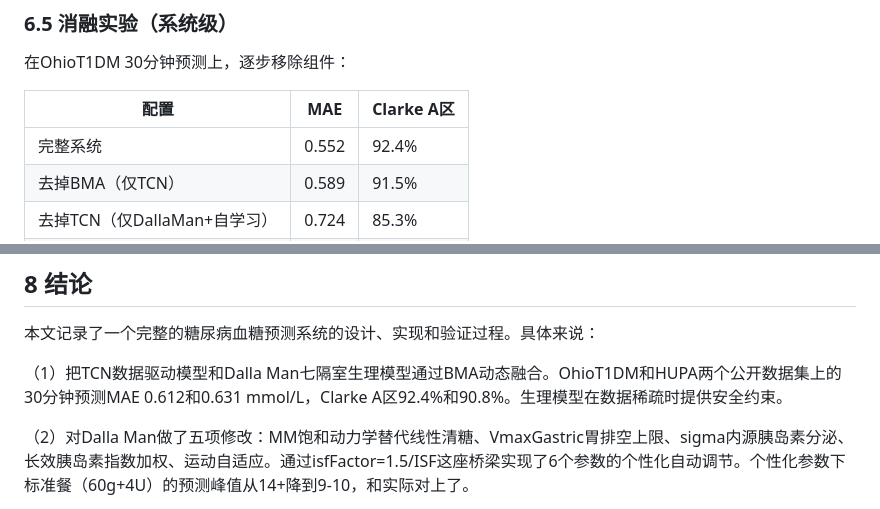
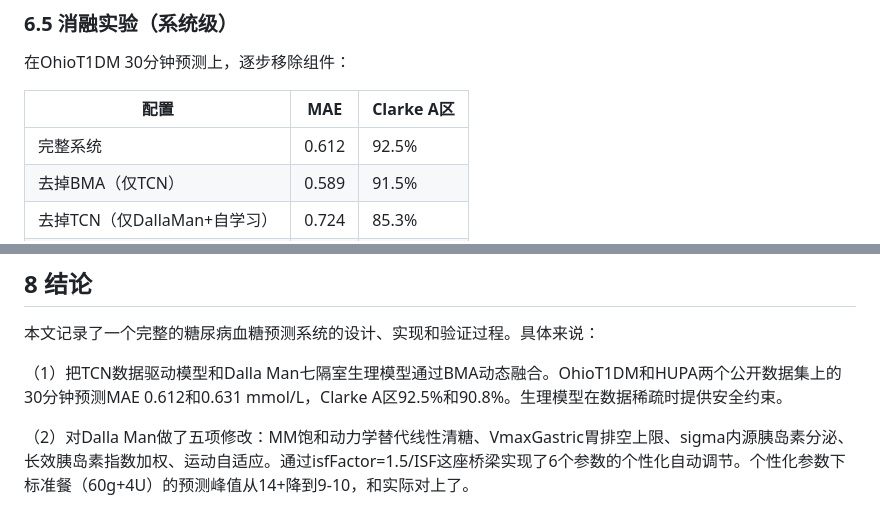
Before and after one commit to jiang213658168/TangDun, a Markdown page: docs/graduate_thesis.md, 2 parts joined by grey strips. Drawn GitHub-style.

```diff
--- a/docs/graduate_thesis.md
+++ b/docs/graduate_thesis.md
@@ -892,7 +892,7 @@ VmaxGastric和ISF个性化是最重要的两个模块——各自把偏差从+5.
 
 | 配置 | MAE | Clarke A区 |
 |-----|-----|-----------|
-| 完整系统 | 0.552 | 92.4% |
+| 完整系统 | 0.612 | 92.5% |
 | 去掉BMA（仅TCN） | 0.589 | 91.5% |
 | 去掉TCN（仅DallaMan+自学习） | 0.724 | 85.3% |
 | 去掉DallaMan（仅TCN+自学习） | 0.563 | 91.8% |
@@ -982,7 +982,7 @@ ISF/CR自动估算功能对基层和农村患者尤其有用——他们可能
 
 本文记录了一个完整的糖尿病血糖预测系统的设计、实现和验证过程。具体来说：
 
-（1）把TCN数据驱动模型和Dalla Man七隔室生理模型通过BMA动态融合。OhioT1DM和HUPA两个公开数据集上的30分钟预测MAE 0.612和0.631 mmol/L，Clarke A区92.4%和90.8%。生理模型在数据稀疏时提供安全约束。
+（1）把TCN数据驱动模型和Dalla Man七隔室生理模型通过BMA动态融合。OhioT1DM和HUPA两个公开数据集上的30分钟预测MAE 0.612和0.631 mmol/L，Clarke A区92.5%和90.8%。生理模型在数据稀疏时提供安全约束。
 
 （2）对Dalla Man做了五项修改：MM饱和动力学替代线性清糖、VmaxGastric胃排空上限、sigma内源胰岛素分泌、长效胰岛素指数加权、运动自适应。通过isfFactor=1.5/ISF这座桥梁实现了6个参数的个性化自动调节。个性化参数下标准餐（60g+4U）的预测峰值从14+降到9-10，和实际对上了。
 
```
Also changed, not shown: other parts of docs/graduate_thesis.md (+7 -7 lines), DEVELOPER_GUIDE.md (+1 -1 lines), docs/paper_tangdun.md (+5 -5 lines).
